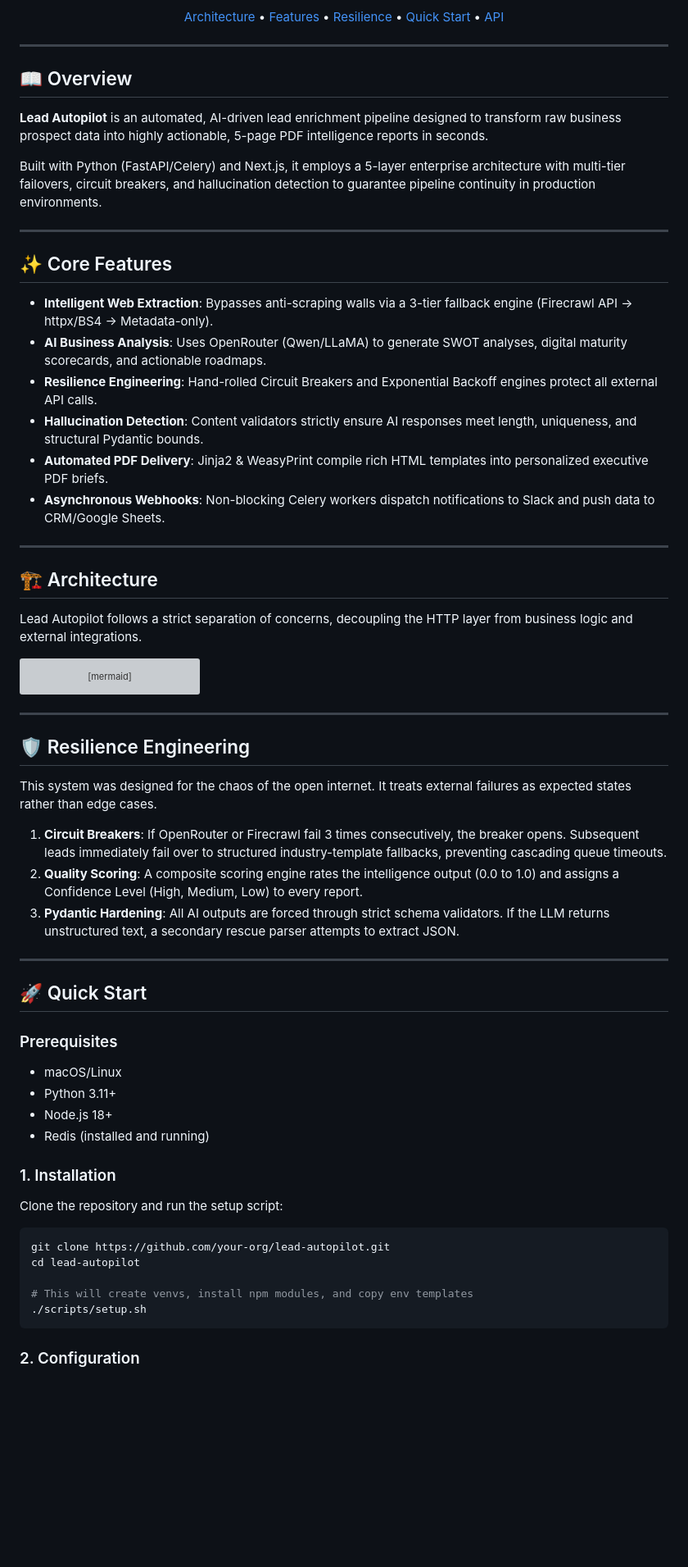
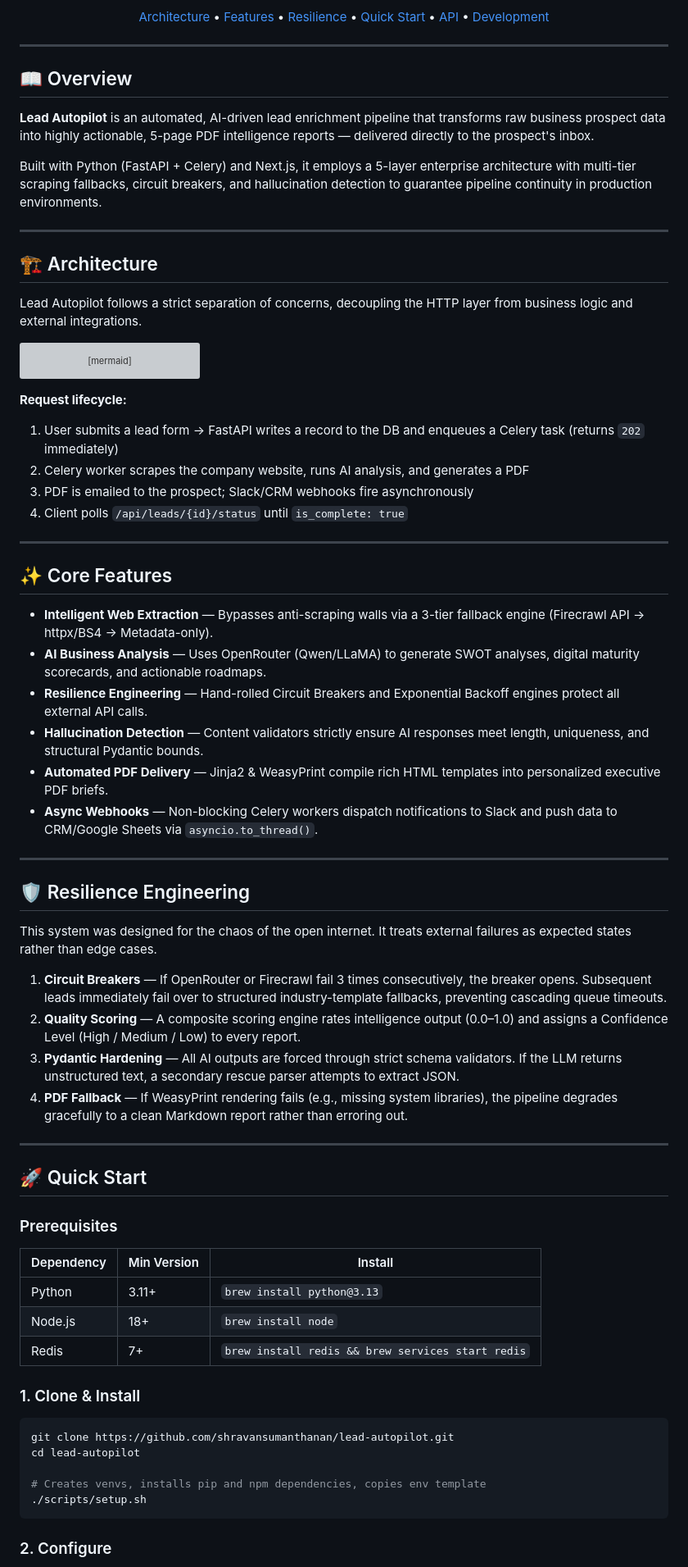
Before and after one commit to shravansumanthanan/lead-autopilot, a Markdown page: README.md, the part around one of its changes. Shown at 82% size. Drawn GitHub-style; blank space fills up the shorter version; grey boxes are pictures that could not be loaded.

````diff
--- a/README.md
+++ b/README.md
@@ -7,28 +16,19 @@
     <a href="#core-features">Features</a> •
     <a href="#resilience-engineering">Resilience</a> •
     <a href="#quick-start">Quick Start</a> •
-    <a href="#api-reference">API</a>
+    <a href="#api-reference">API</a> •
+    <a href="#development">Development</a>
   </p>
+
 </div>
 
 ---
 
 ## 📖 Overview
 
-**Lead Autopilot** is an automated, AI-driven lead enrichment pipeline designed to transform raw business prospect data into highly actionable, 5-page PDF intelligence reports in seconds.
+**Lead Autopilot** is an automated, AI-driven lead enrichment pipeline that transforms raw business prospect data into highly actionable, 5-page PDF intelligence reports — delivered directly to the prospect's inbox.
 
-Built with Python (FastAPI/Celery) and Next.js, it employs a 5-layer enterprise architecture with multi-tier failovers, circuit breakers, and hallucination detection to guarantee pipeline continuity in production environments.
-
----
-
-## ✨ Core Features
-
-* **Intelligent Web Extraction**: Bypasses anti-scraping walls via a 3-tier fallback engine (Firecrawl API → httpx/BS4 → Metadata-only).
-* **AI Business Analysis**: Uses OpenRouter (Qwen/LLaMA) to generate SWOT analyses, digital maturity scorecards, and actionable roadmaps.
-* **Resilience Engineering**: Hand-rolled Circuit Breakers and Exponential Backoff engines protect all external API calls.
-* **Hallucination Detection**: Content validators strictly ensure AI responses meet length, uniqueness, and structural Pydantic bounds.
-* **Automated PDF Delivery**: Jinja2 & WeasyPrint compile rich HTML templates into personalized executive PDF briefs.
-* **Asynchronous Webhooks**: Non-blocking Celery workers dispatch notifications to Slack and push data to CRM/Google Sheets.
+Built with Python (FastAPI + Celery) and Next.js, it employs a 5-layer enterprise architecture with multi-tier scraping fallbacks, circuit breakers, and hallucination detection to guarantee pipeline continuity in production environments.
 
 ---
 
@@ -64,37 +64,55 @@ graph TD
     Delivery --> Webhook[Slack / CRM Webhooks]
 ```
 
+**Request lifecycle:**
+1. User submits a lead form → FastAPI writes a record to the DB and enqueues a Celery task (returns `202` immediately)
+2. Celery worker scrapes the company website, runs AI analysis, and generates a PDF
+3. PDF is emailed to the prospect; Slack/CRM webhooks fire asynchronously
+4. Client polls `/api/leads/{id}/status` until `is_complete: true`
+
+---
+
+## ✨ Core Features
+
+* **Intelligent Web Extraction** — Bypasses anti-scraping walls via a 3-tier fallback engine (Firecrawl API → httpx/BS4 → Metadata-only).
+* **AI Business Analysis** — Uses OpenRouter (Qwen/LLaMA) to generate SWOT analyses, digital maturity scorecards, and actionable roadmaps.
+* **Resilience Engineering** — Hand-rolled Circuit Breakers and Exponential Backoff engines protect all external API calls.
+* **Hallucination Detection** — Content validators strictly ensure AI responses meet length, uniqueness, and structural Pydantic bounds.
+* **Automated PDF Delivery** — Jinja2 & WeasyPrint compile rich HTML templates into personalized executive PDF briefs.
+* **Async Webhooks** — Non-blocking Celery workers dispatch notifications to Slack and push data to CRM/Google Sheets via `asyncio.to_thread()`.
+
 ---
 
 ## 🛡️ Resilience Engineering
 
 This system was designed for the chaos of the open internet. It treats external failures as expected states rather than edge cases.
 
-1. **Circuit Breakers**: If OpenRouter or Firecrawl fail 3 times consecutively, the breaker opens. Subsequent leads immediately fail over to structured industry-template fallbacks, preventing cascading queue timeouts.
-2. **Quality Scoring**: A composite scoring engine rates the intelligence output (0.0 to 1.0) and assigns a Confidence Level (High, Medium, Low) to every report.
-3. **Pydantic Hardening**: All AI outputs are forced through strict schema validators. If the LLM returns unstructured text, a secondary rescue parser attempts to extract JSON.
+1. **Circuit Breakers** — If OpenRouter or Firecrawl fail 3 times consecutively, the breaker opens. Subsequent leads immediately fail over to structured industry-template fallbacks, preventing cascading queue timeouts.
+2. **Quality Scoring** — A composite scoring engine rates intelligence output (0.0–1.0) and assigns a Confidence Level (High / Medium / Low) to every report.
+3. **Pydantic Hardening** — All AI outputs are forced through strict schema validators. If the LLM returns unstructured text, a secondary rescue parser attempts to extract JSON.
+4. **PDF Fallback** — If WeasyPrint rendering fails (e.g., missing system libraries), the pipeline degrades gracefully to a clean Markdown report rather than erroring out.
 
 ---
 
 ## 🚀 Quick Start
 
 ### Prerequisites
-- macOS/Linux
-- Python 3.11+
-- Node.js 18+
-- Redis (installed and running)
 
-### 1. Installation
+| Dependency | Min Version | Install |
+|---|---|---|
+| Python | 3.11+ | `brew install python@3.13` |
+| Node.js | 18+ | `brew install node` |
+| Redis | 7+ | `brew install redis && brew services start redis` |
 
-Clone the repository and run the setup script:
+### 1. Clone & Install
 
 ```bash
-git clone https://github.com/your-org/lead-autopilot.git
+git clone https://github.com/shravansumanthanan/lead-autopilot.git
 cd lead-autopilot
 
-# This will create venvs, install npm modules, and copy env templates
+# Creates venvs, installs pip and npm dependencies, copies env template
 ./scripts/setup.sh
 ```
 
-### 2. Configuration
+### 2. Configure
 
````
Also changed, not shown: other parts of README.md (+125 -24 lines).
